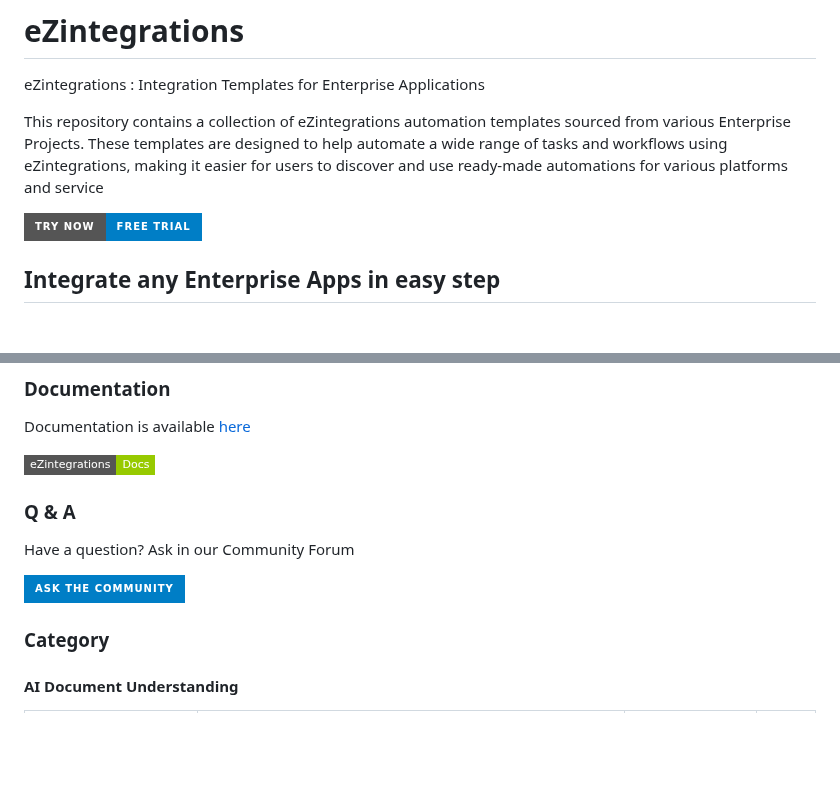
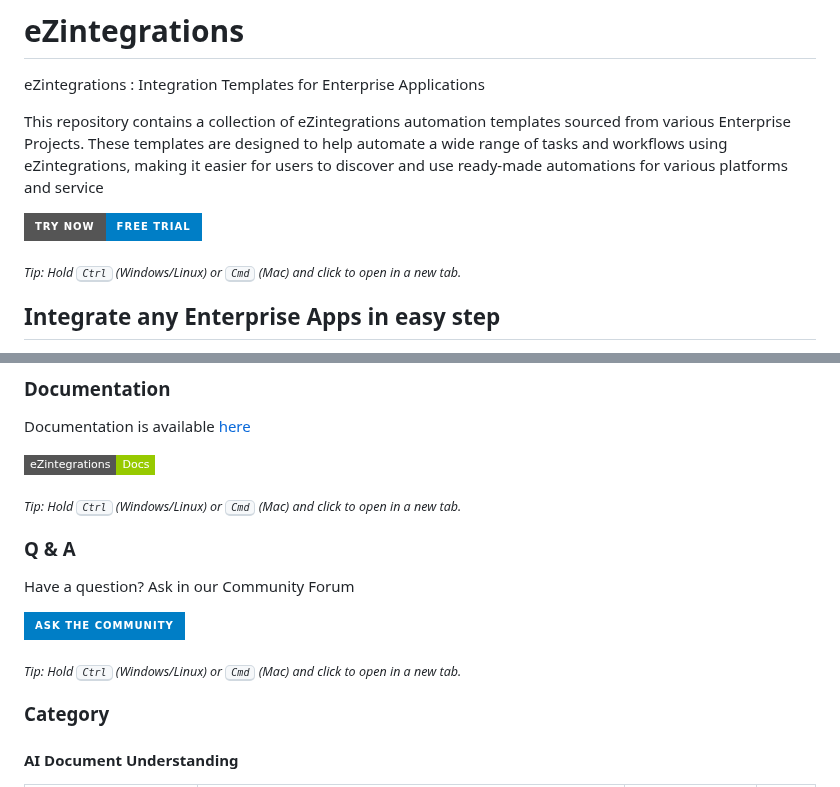
Before and after one commit to bizdata2020/eZintegrations, a Markdown page: README.md, 2 parts joined by grey strips. Drawn GitHub-style; badges without logos; blank space fills up the shorter version.

Commit message:
Modified README with hyperlink.md

```diff
--- a/README.md
+++ b/README.md
@@ -39,6 +39,9 @@ This repository contains a collection of eZintegrations automation templates sou
 
 [![Try Now](https://img.shields.io/badge/Try%20Now-Free%20Trial-blue?style=for-the-badge&logo=rocket)](https://system-na14-west.bizdata360.com/#/start-free-trial?utm_source=github&utm_medium=social&utm_campaign=readme&utm_content=readme_link)
 
+<sub><em>Tip: Hold <kbd>Ctrl</kbd> (Windows/Linux) or <kbd>Cmd</kbd> (Mac) and click to open in a new tab.</em></sub>
+
+
 ## Integrate any Enterprise Apps in easy step
 - [X] Sign up with [eZintegrations]([https://system-na14-west.bizdata360.com/#/start-free-trial](https://system-na14-west.bizdata360.com/#/start-free-trial?utm_source=github&utm_medium=social&utm_campaign=readme&utm_content=readme_link))
 - [X] Download any preferred automation template from this repository absolutely FREE!
@@ -64,11 +67,15 @@ Documentation is available [here](https://system-na14-west.bizdata360.com/#/star
 
 [![Docs](https://img.shields.io/badge/eZintegrations-Docs-green?style=flat-square)](https://help.bizdata360.com/books/ezintegrations)
 
+<sub><em>Tip: Hold <kbd>Ctrl</kbd> (Windows/Linux) or <kbd>Cmd</kbd> (Mac) and click to open in a new tab.</em></sub>
+
 
 ### Q & A
 Have a question? Ask in our Community Forum
 
 [![Ask the Community](https://img.shields.io/badge/Ask%20the%20Community-blue?style=for-the-badge&logo=discourse)](https://system-na14-west.bizdata360.com/#/start-free-trial?utm_source=github&utm_medium=social&utm_campaign=readme&utm_content=community_readme_link)
+
+<sub><em>Tip: Hold <kbd>Ctrl</kbd> (Windows/Linux) or <kbd>Cmd</kbd> (Mac) and click to open in a new tab.</em></sub>
 
 
 
```
